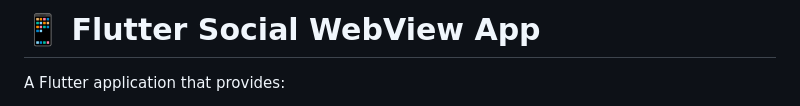
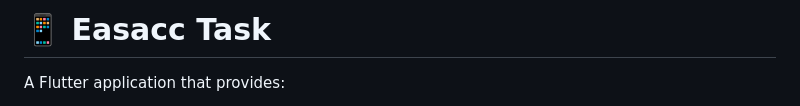
Before and after one commit to Ebrahim132024/Easacc-Task, a Markdown page: README.md, the part around the change. Drawn GitHub-style.

Commit message:
Rename project from 'Flutter Social WebView App' to 'Easacc Task'

```diff
--- a/README.md
+++ b/README.md
@@ -1,6 +1,6 @@
 
 
-# 📱 Flutter Social WebView App
+# 📱 Easacc Task
 
 A Flutter application that provides:
 
```
